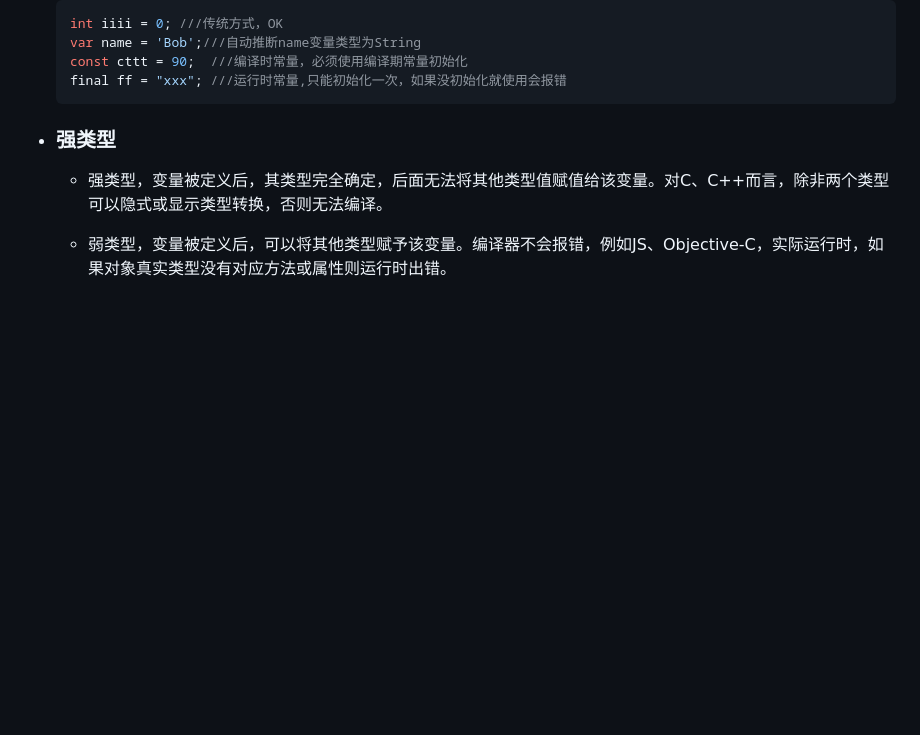
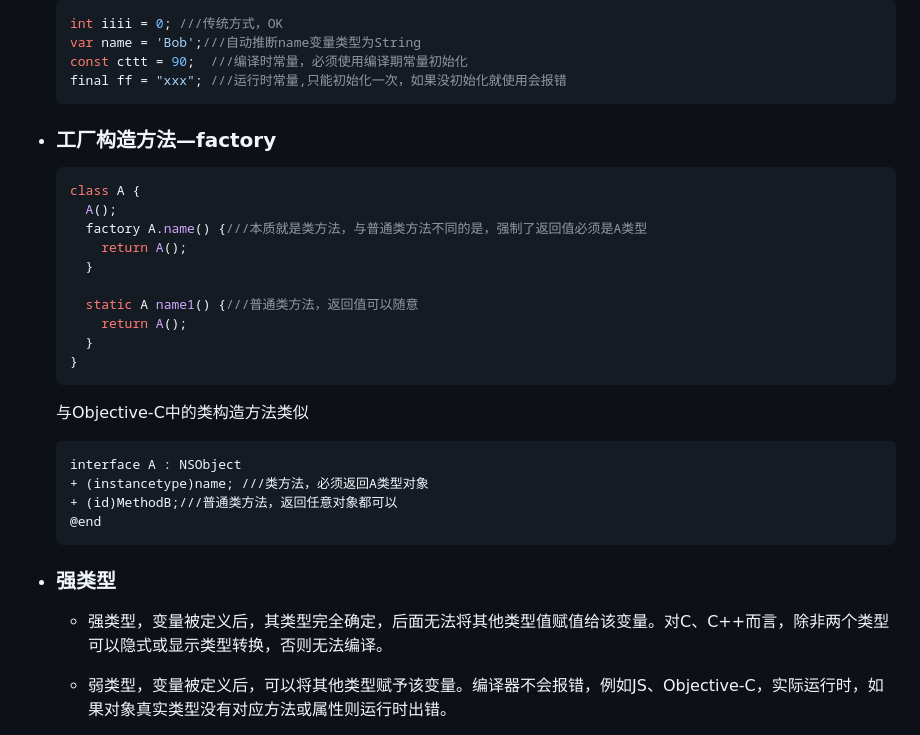
Before and after one commit to seaweed-code/FlutterLearning, a Markdown page: Dart语言学习.md, the part around the change. Drawn GitHub-style; blank space fills up the shorter version.

````diff
--- a/Dart语言学习.md
+++ b/Dart语言学习.md
@@ -30,6 +30,32 @@
   var name = 'Bob';///自动推断name变量类型为String
   const cttt = 90;  ///编译时常量，必须使用编译期常量初始化
   final ff = "xxx"; ///运行时常量,只能初始化一次，如果没初始化就使用会报错
+  ```
+
+
+
+- ### 工厂构造方法—factory
+
+  ```dart
+  class A {
+    A();
+    factory A.name() {///本质就是类方法，与普通类方法不同的是，强制了返回值必须是A类型
+      return A();
+    }
+
+    static A name1() {///普通类方法，返回值可以随意
+      return A();
+    }
+  }
+  ```
+
+  与Objective-C中的类构造方法类似
+
+  ```objective-c
+  interface A : NSObject
+  + (instancetype)name; ///类方法，必须返回A类型对象
+  + (id)MethodB;///普通类方法，返回任意对象都可以
+  @end
   ```
 
 
````
